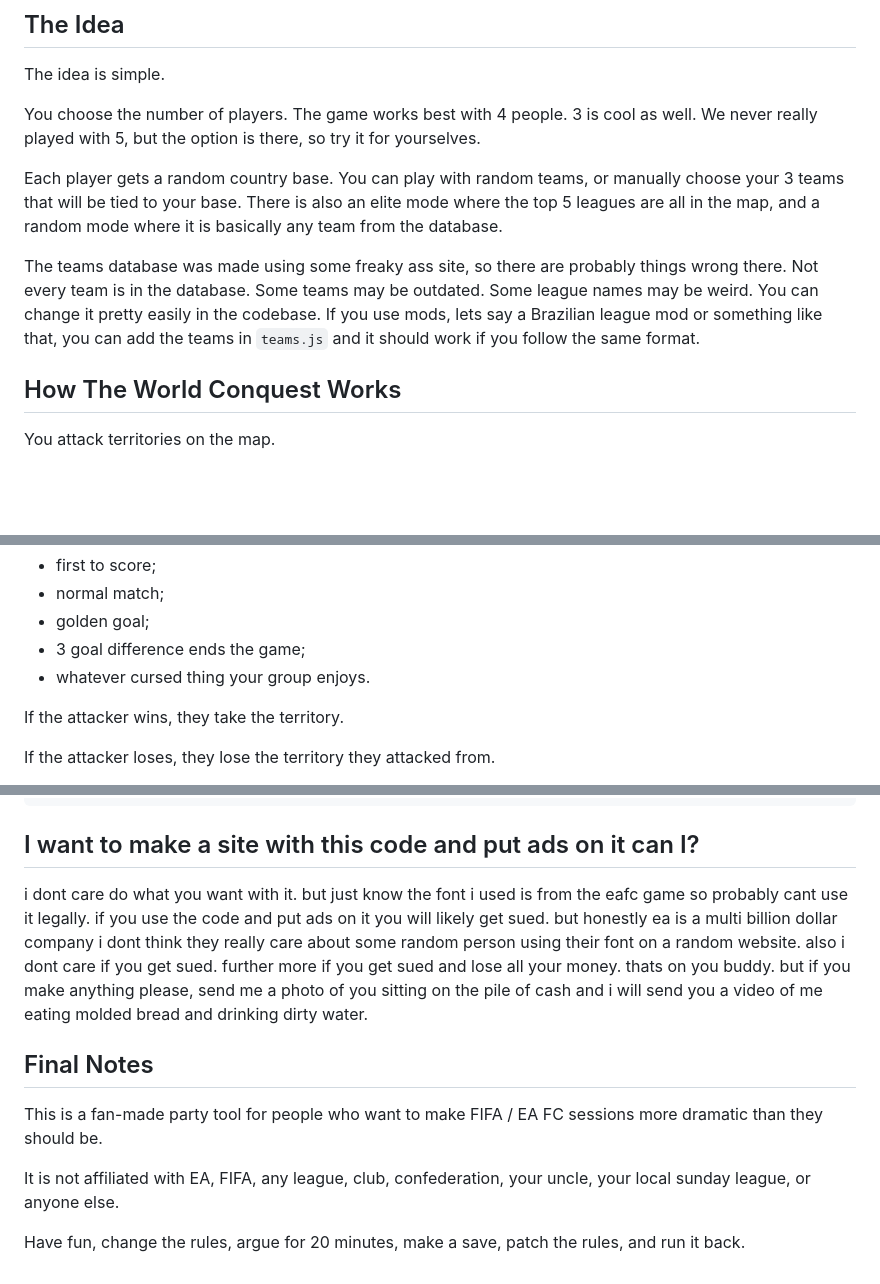
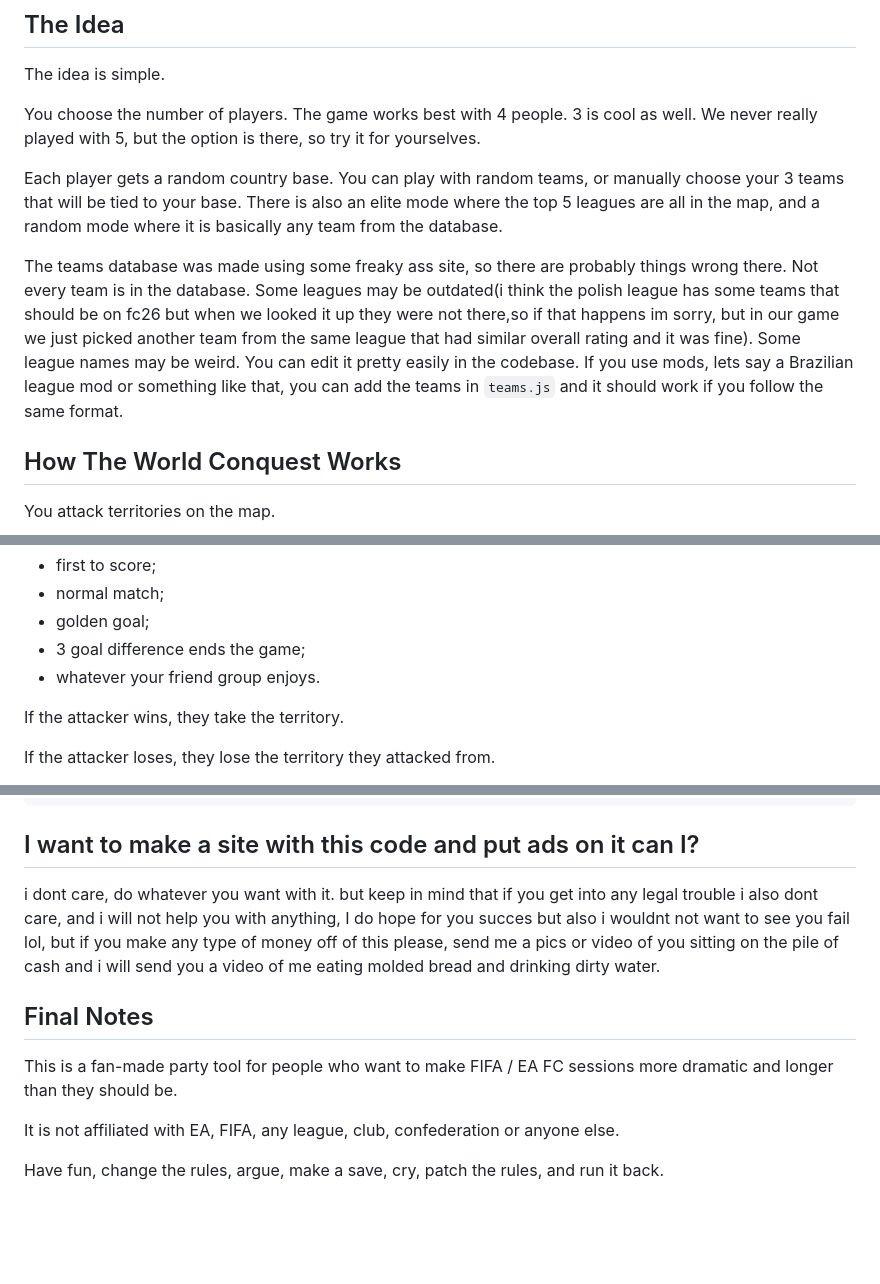
Before and after one commit to MMD-Marcelo/fifaconquest, a Markdown page: README.md, 3 parts joined by grey strips. Rendered like a GitHub page; blank space fills up the shorter version.

Commit message:
Update README and save files

````diff
--- a/README.md
+++ b/README.md
@@ -16,7 +16,7 @@ You choose the number of players. The game works best with 4 people. 3 is cool a
 
 Each player gets a random country base. You can play with random teams, or manually choose your 3 teams that will be tied to your base. There is also an elite mode where the top 5 leagues are all in the map, and a random mode where it is basically any team from the database.
 
-The teams database was made using some freaky ass site, so there are probably things wrong there. Not every team is in the database. Some teams may be outdated. Some league names may be weird. You can change it pretty easily in the codebase. If you use mods, lets say a Brazilian league mod or something like that, you can add the teams in `teams.js` and it should work if you follow the same format.
+The teams database was made using some freaky ass site, so there are probably things wrong there. Not every team is in the database. Some leagues may be outdated(i think the polish league has some teams that should be on fc26 but when we looked it up they were not there,so if that happens im sorry, but in our game we just picked another team from the same league that had similar overall rating and it was fine). Some league names may be weird. You can edit it pretty easily in the codebase. If you use mods, lets say a Brazilian league mod or something like that, you can add the teams in `teams.js` and it should work if you follow the same format.
 
 ## How The World Conquest Works
 
@@ -36,7 +36,7 @@ You can make any FIFA rule you want:
 - normal match;
 - golden goal;
 - 3 goal difference ends the game;
-- whatever cursed thing your group enjoys.
+- whatever your friend group enjoys.
 
 If the attacker wins, they take the territory.
 
@@ -187,13 +187,13 @@ electron/                  Desktop wrapper
 ```
 
 ## I want to make a site with this code and put ads on it can I?
-i dont care do what you want with it. but just know the font i used is from the eafc game so probably cant use it legally. if you use the code and put ads on it you will likely get sued. but honestly ea is a multi billion dollar company i dont think they really care about some random person using their font on a random website. also i dont care if you get sued. further more if you get sued and lose all your money. thats on you buddy. but if you make anything please, send me a photo of you sitting on the pile of cash and i will send you a video of me eating molded bread and drinking dirty water.
+i dont care, do whatever you want with it. but keep in mind that if you get into any legal trouble i also dont care, and i will not help you with anything, I do hope for you succes but also i wouldnt not want to see you fail lol, but if you make any type of money off of this please, send me a pics or video of you sitting on the pile of cash and i will send you a video of me eating molded bread and drinking dirty water.
 
 
 ## Final Notes
 
-This is a fan-made party tool for people who want to make FIFA / EA FC sessions more dramatic than they should be.
+This is a fan-made party tool for people who want to make FIFA / EA FC sessions more dramatic and longer than they should be.
 
-It is not affiliated with EA, FIFA, any league, club, confederation, your uncle, your local sunday league, or anyone else.
+It is not affiliated with EA, FIFA, any league, club, confederation or anyone else.
 
-Have fun, change the rules, argue for 20 minutes, make a save, patch the rules, and run it back.
+Have fun, change the rules, argue, make a save, cry, patch the rules, and run it back.
````
Also changed, not shown: other parts of README.md (+1 -1 lines).
